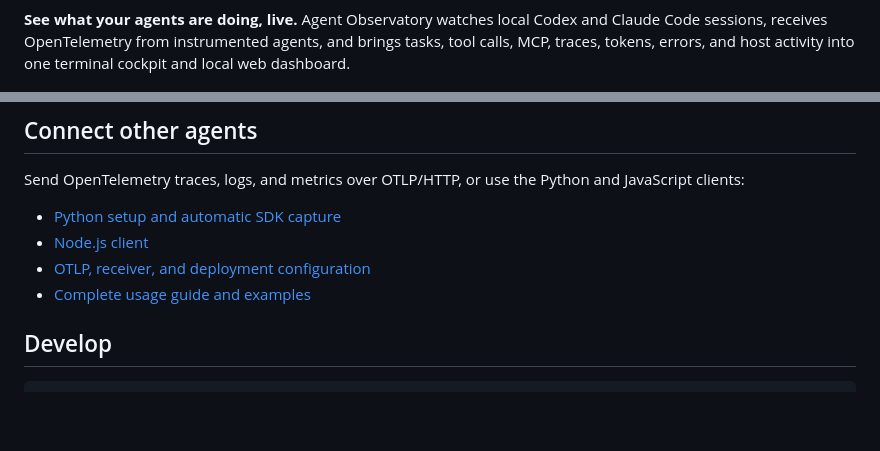
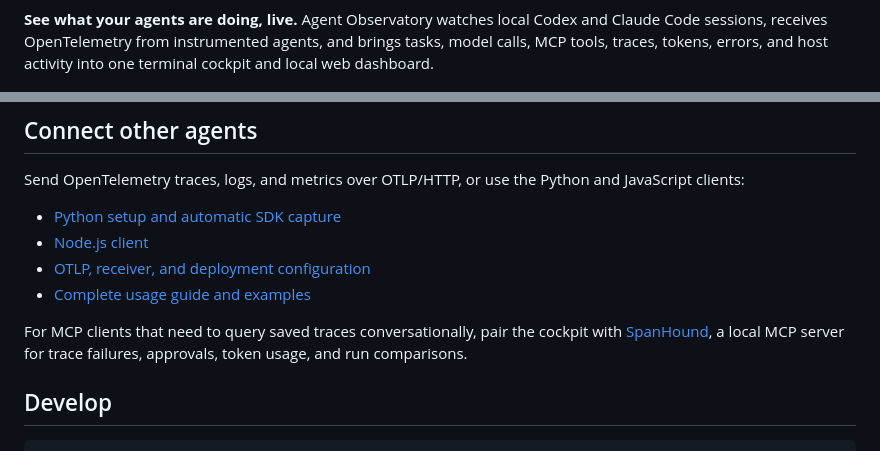
Before and after one commit to abhishekash/agent-goechala, a Markdown page: README.md, 2 parts joined by grey strips. Rendered like a GitHub page; blank space fills up the shorter version.

Commit message:
Polish Agent Observatory project discovery

````diff
--- a/README.md
+++ b/README.md
@@ -6,7 +8,7 @@
 ![OpenTelemetry OTLP](https://img.shields.io/badge/OpenTelemetry-OTLP-425CC7?logo=opentelemetry&logoColor=white)
 ![Local first](https://img.shields.io/badge/data-local--first-2E8B57)
 
-**See what your agents are doing, live.** Agent Observatory watches local Codex and Claude Code sessions, receives OpenTelemetry from instrumented agents, and brings tasks, tool calls, MCP, traces, tokens, errors, and host activity into one terminal cockpit and local web dashboard.
+**See what your agents are doing, live.** Agent Observatory watches local Codex and Claude Code sessions, receives OpenTelemetry from instrumented agents, and brings tasks, model calls, MCP tools, traces, tokens, errors, and host activity into one terminal cockpit and local web dashboard.
 
 <p align="center">
   <img src="media/terminal-demo.gif" alt="Animated preview of the Agent Observatory terminal cockpit with agents, MCP calls, traces, and host processes" width="960">
@@ -61,6 +63,10 @@ Send OpenTelemetry traces, logs, and metrics over OTLP/HTTP, or use the Python a
 - [OTLP, receiver, and deployment configuration](docs/receiver.md)
 - [Complete usage guide and examples](docs/usage.md)
 
+For MCP clients that need to query saved traces conversationally, pair the
+cockpit with [SpanHound](https://github.com/abhishekash/spanhound), a local MCP
+server for trace failures, approvals, token usage, and run comparisons.
+
 ## Develop
 
 ```bash
````
Also changed, not shown: other parts of README.md (+2 -0 lines).
